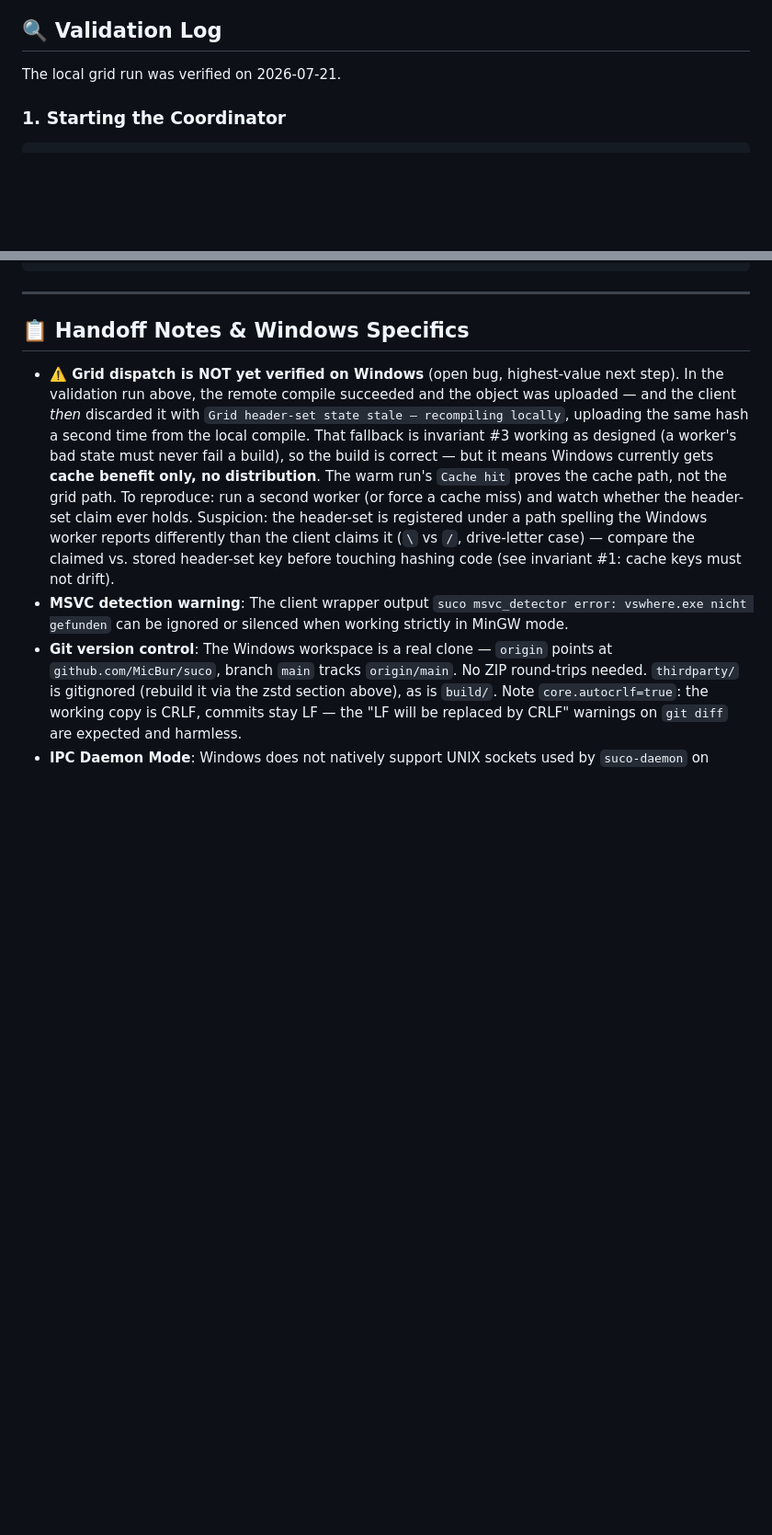
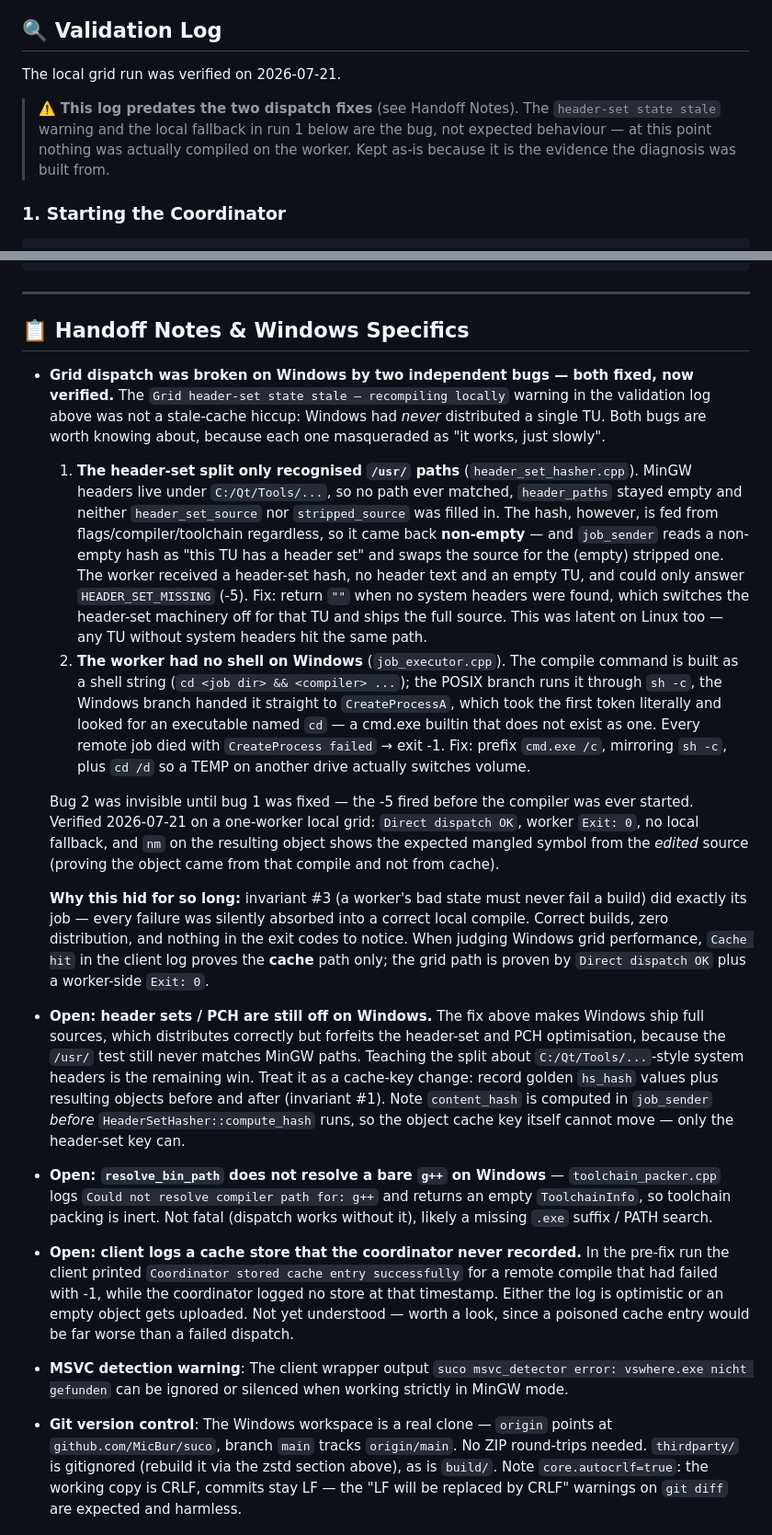
Before and after one commit to MicBur/suco, a Markdown page: brain-win.md, 2 parts joined by grey strips. Shown at 92% size. Drawn GitHub-style; blank space fills up the shorter version.

Commit message:
docs(win): record the two dispatch bugs and how they hid
Both Windows dispatch bugs presented as "the grid works, just slowly",
because invariant #3 absorbed every remote failure into a correct local
compile. Write down the diagnosis, why "Cache hit" in the client log
does not prove the grid path, and what is still open (header sets/PCH
remain off on Windows, resolve_bin_path, and a cache store the client
logged but the coordinator never recorded).

Marks the existing validation log as predating the fixes so its
header-set warning is not read as expected behaviour.

Co-Authored-By: Claude Opus 4.8 <noreply@anthropic.com>

````diff
--- a/brain-win.md
+++ b/brain-win.md
@@ -233,6 +233,11 @@ Generates 6 executable targets in `build\`:
 
 The local grid run was verified on 2026-07-21.
 
+> ⚠️ **This log predates the two dispatch fixes** (see Handoff Notes). The `header-set state stale`
+> warning and the local fallback in run 1 below are the bug, not expected behaviour — at this point
+> nothing was actually compiled on the worker. Kept as-is because it is the evidence the diagnosis
+> was built from.
+
 ### 1. Starting the Coordinator
 ```
 [2026-07-21 08:40:14] [INFO] Loading configuration...
@@ -337,17 +342,53 @@ Cache-Hit-Rate: 50.0 % (Hits: 1, Misses: 1)
 
 ## 📋 Handoff Notes & Windows Specifics
 
-- **⚠️ Grid dispatch is NOT yet verified on Windows** (open bug, highest-value next step). In the
-  validation run above, the remote compile succeeded and the object was uploaded — and the client
-  *then* discarded it with `Grid header-set state stale — recompiling locally`, uploading the same
-  hash a second time from the local compile. That fallback is invariant #3 working as designed
-  (a worker's bad state must never fail a build), so the build is correct — but it means Windows
-  currently gets **cache benefit only, no distribution**. The warm run's `Cache hit` proves the
-  cache path, not the grid path. To reproduce: run a second worker (or force a cache miss) and
-  watch whether the header-set claim ever holds. Suspicion: the header-set is registered under a
-  path spelling the Windows worker reports differently than the client claims it (`\` vs `/`,
-  drive-letter case) — compare the claimed vs. stored header-set key before touching hashing code
-  (see invariant #1: cache keys must not drift).
+- **Grid dispatch was broken on Windows by two independent bugs — both fixed, now verified.**
+  The `Grid header-set state stale — recompiling locally` warning in the validation log above was
+  not a stale-cache hiccup: Windows had *never* distributed a single TU. Both bugs are worth
+  knowing about, because each one masqueraded as "it works, just slowly".
+
+  1. **The header-set split only recognised `/usr/` paths** (`header_set_hasher.cpp`). MinGW
+     headers live under `C:/Qt/Tools/...`, so no path ever matched, `header_paths` stayed empty and
+     neither `header_set_source` nor `stripped_source` was filled in. The hash, however, is fed
+     from flags/compiler/toolchain regardless, so it came back **non-empty** — and `job_sender`
+     reads a non-empty hash as "this TU has a header set" and swaps the source for the (empty)
+     stripped one. The worker received a header-set hash, no header text and an empty TU, and
+     could only answer `HEADER_SET_MISSING` (-5). Fix: return `""` when no system headers were
+     found, which switches the header-set machinery off for that TU and ships the full source.
+     This was latent on Linux too — any TU without system headers hit the same path.
+  2. **The worker had no shell on Windows** (`job_executor.cpp`). The compile command is built as
+     a shell string (`cd <job dir> && <compiler> ...`); the POSIX branch runs it through `sh -c`,
+     the Windows branch handed it straight to `CreateProcessA`, which took the first token
+     literally and looked for an executable named `cd` — a cmd.exe builtin that does not exist as
+     one. Every remote job died with `CreateProcess failed` → exit -1. Fix: prefix `cmd.exe /c`,
+     mirroring `sh -c`, plus `cd /d` so a TEMP on another drive actually switches volume.
+
+  Bug 2 was invisible until bug 1 was fixed — the -5 fired before the compiler was ever started.
+  Verified 2026-07-21 on a one-worker local grid: `Direct dispatch OK`, worker `Exit: 0`, no local
+  fallback, and `nm` on the resulting object shows the expected mangled symbol from the *edited*
+  source (proving the object came from that compile and not from cache).
+
+  **Why this hid for so long:** invariant #3 (a worker's bad state must never fail a build) did
+  exactly its job — every failure was silently absorbed into a correct local compile. Correct
+  builds, zero distribution, and nothing in the exit codes to notice. When judging Windows grid
+  performance, `Cache hit` in the client log proves the **cache** path only; the grid path is
+  proven by `Direct dispatch OK` plus a worker-side `Exit: 0`.
+- **Open: header sets / PCH are still off on Windows.** The fix above makes Windows ship full
+  sources, which distributes correctly but forfeits the header-set and PCH optimisation, because
+  the `/usr/` test still never matches MinGW paths. Teaching the split about
+  `C:/Qt/Tools/...`-style system headers is the remaining win. Treat it as a cache-key change:
+  record golden `hs_hash` values plus resulting objects before and after (invariant #1). Note
+  `content_hash` is computed in `job_sender` *before* `HeaderSetHasher::compute_hash` runs, so the
+  object cache key itself cannot move — only the header-set key can.
+- **Open: `resolve_bin_path` does not resolve a bare `g++` on Windows** — `toolchain_packer.cpp`
+  logs `Could not resolve compiler path for: g++` and returns an empty `ToolchainInfo`, so
+  toolchain packing is inert. Not fatal (dispatch works without it), likely a missing `.exe`
+  suffix / PATH search.
+- **Open: client logs a cache store that the coordinator never recorded.** In the pre-fix run the
+  client printed `Coordinator stored cache entry successfully` for a remote compile that had
+  failed with -1, while the coordinator logged no store at that timestamp. Either the log is
+  optimistic or an empty object gets uploaded. Not yet understood — worth a look, since a
+  poisoned cache entry would be far worse than a failed dispatch.
 - **MSVC detection warning**: The client wrapper output `suco msvc_detector error: vswhere.exe nicht gefunden` can be ignored or silenced when working strictly in MinGW mode.
 - **Git version control**: The Windows workspace is a real clone — `origin` points at
   `github.com/MicBur/suco`, branch `main` tracks `origin/main`. No ZIP round-trips needed.
````
